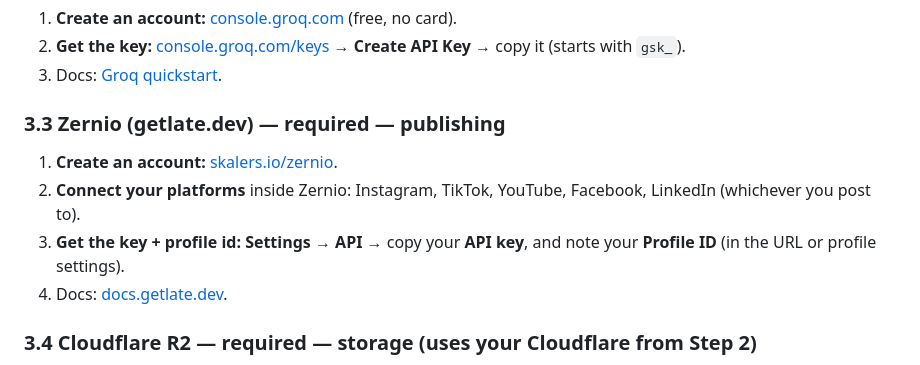
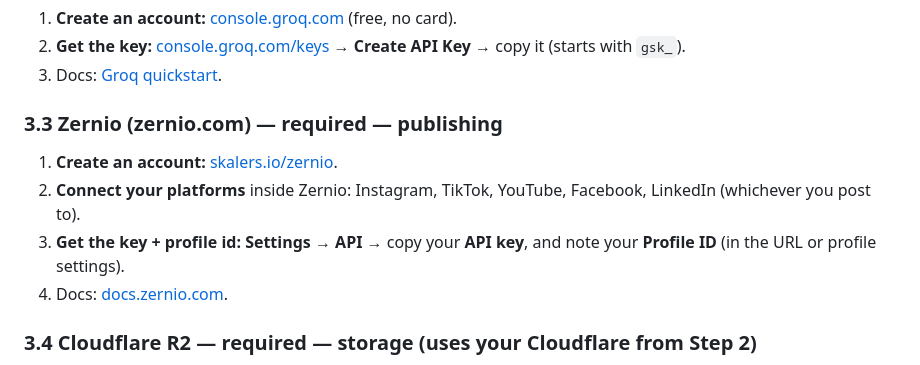
Before and after one commit to systemstoscale/content-os, a Markdown page: SETUP.md, the part around the change. GitHub-like rendering.

```diff
--- a/SETUP.md
+++ b/SETUP.md
@@ -87,13 +87,13 @@ the key into your notes.
    **Create API Key** → copy it (starts with `gsk_`).
 3. Docs: [Groq quickstart](https://console.groq.com/docs/quickstart).
 
-### 3.3 Zernio (getlate.dev) — required — publishing
+### 3.3 Zernio (zernio.com) — required — publishing
 1. **Create an account:** [skalers.io/zernio](https://skalers.io/zernio).
 2. **Connect your platforms** inside Zernio: Instagram, TikTok, YouTube,
    Facebook, LinkedIn (whichever you post to).
 3. **Get the key + profile id:** **Settings → API** → copy your **API key**, and
    note your **Profile ID** (in the URL or profile settings).
-4. Docs: [docs.getlate.dev](https://docs.getlate.dev).
+4. Docs: [docs.zernio.com](https://docs.zernio.com).
 
 ### 3.4 Cloudflare R2 — required — storage (uses your Cloudflare from Step 2)
 1. In your Cloudflare dashboard: **R2 → Manage R2 API Tokens → Create API Token**.
```
Also changed, not shown: README.md (+2 -2 lines).
